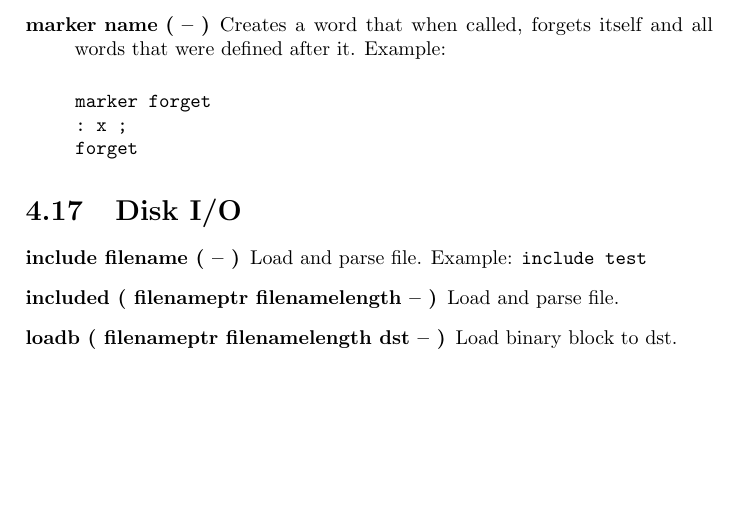
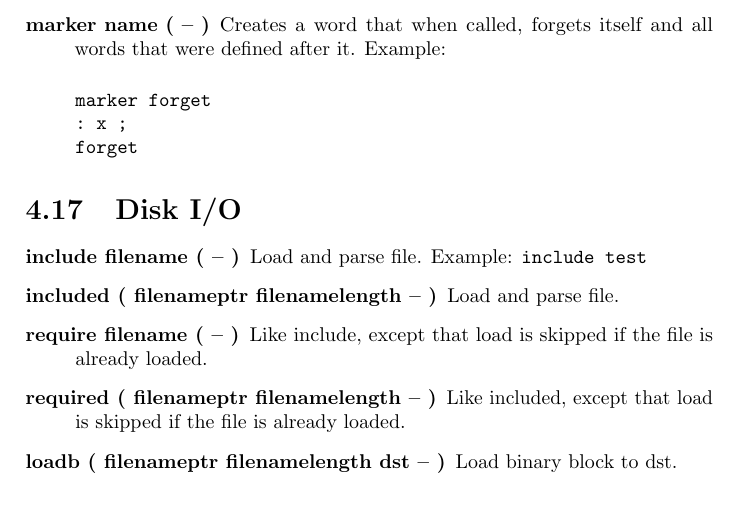
Before and after one commit to jkotlinski/durexforth, a LaTeX thesis (docs/manual.tex, which reads docs/forth.tex): part of page 20 of 28, cut so that both start at the same text, the shorter picture padded with empty space. Compiled offline with pdfLaTeX.

Commit message:
update changelog + docs

```diff
--- a/docs/forth.tex
+++ b/docs/forth.tex
@@ -439,6 +439,8 @@ forget
 \begin{description}
 \item[include filename ( -- )] Load and parse file. Example: \texttt{include test}
 \item[included ( filenameptr filenamelength -- )] Load and parse file.
+\item[require filename ( -- )] Like include, except that load is skipped if the file is already loaded.
+\item[required ( filenameptr filenamelength -- )] Like included, except that load is skipped if the file is already loaded.
 \item[loadb ( filenameptr filenamelength dst -- )] Load binary block to dst.
 \item[saveb ( start end filenameptr filenamelength -- )] Save binary block.
 \item[device ( device\# -- )] Switches the active device. 8 to 11 are valid device\#'s.
```
Also changed, not shown: changelog.txt.
